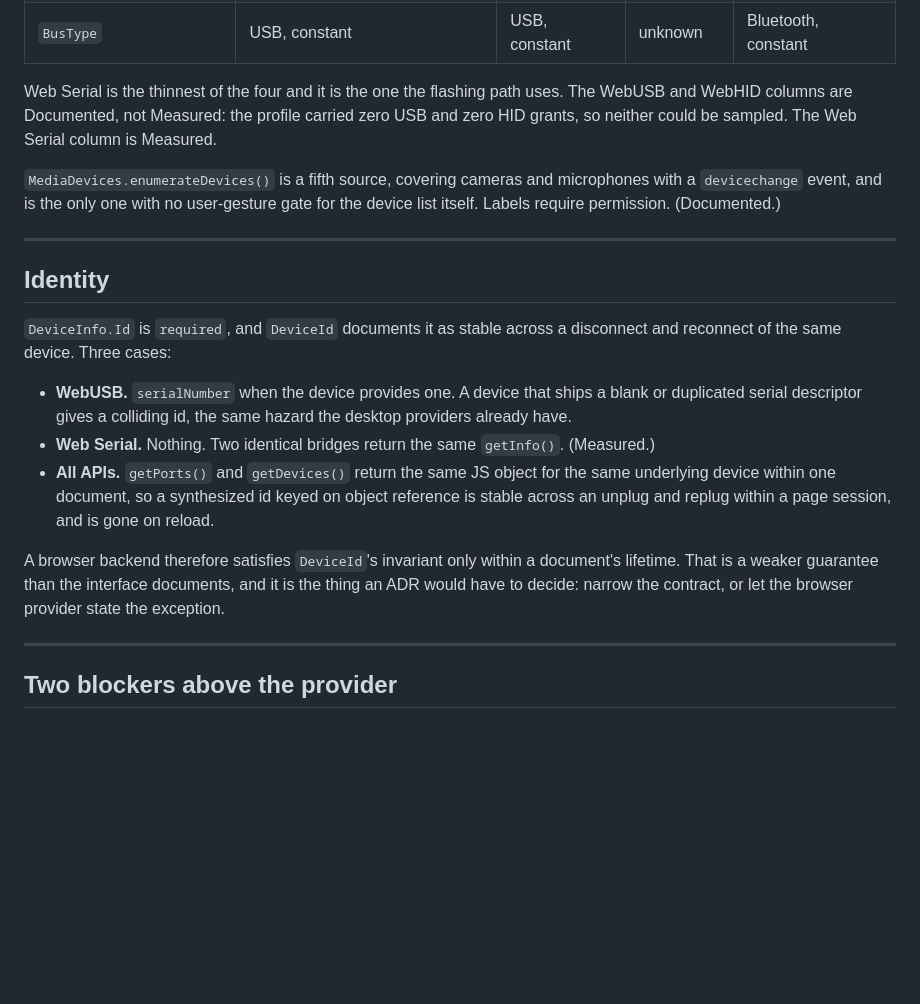
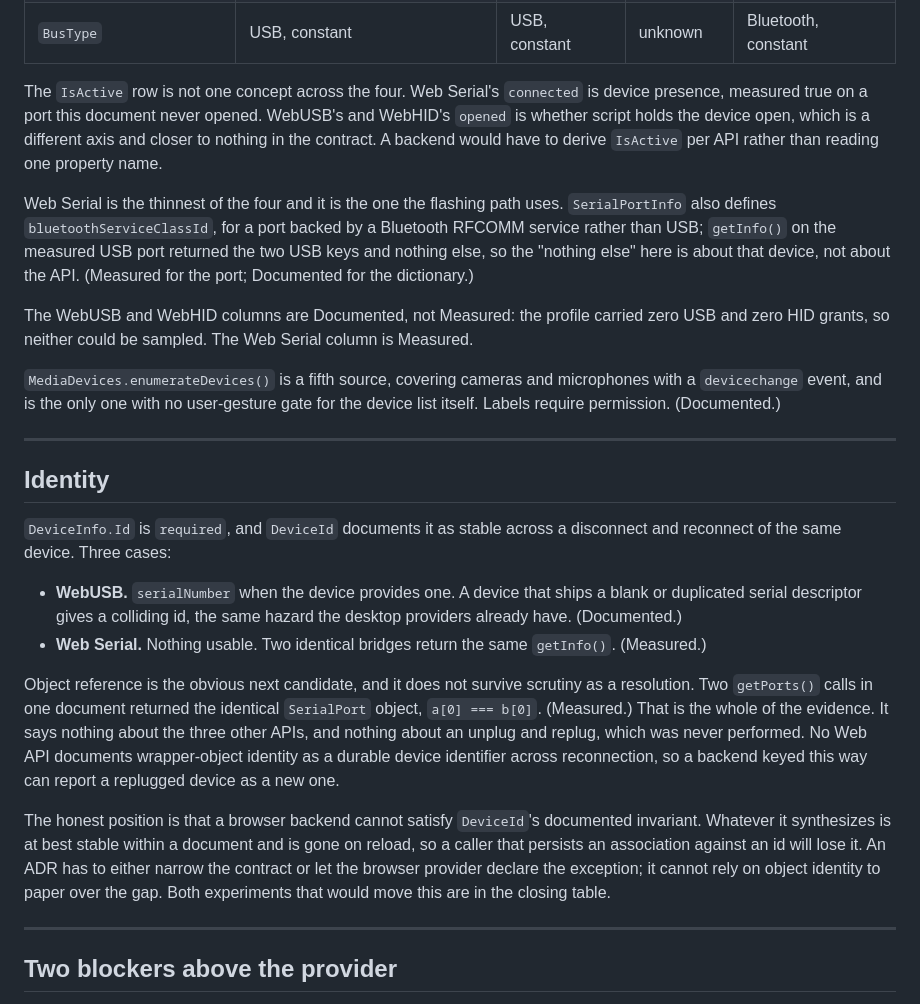
Before and after one commit to charles8051/periphery, a Markdown page: docs/explorations/browser-wasm-device-backend-2026-09.md, the part around one of its changes. GitHub-like rendering; blank space fills up the shorter version.

```diff
--- a/docs/explorations/browser-wasm-device-backend-2026-09.md
+++ b/docs/explorations/browser-wasm-device-backend-2026-09.md
@@ -169,9 +184,19 @@ browser; Source for Windows.)
 | `IsActive` | `opened` | `opened` | `connected` | `gatt.connected` |
 | `BusType` | USB, constant | USB, constant | unknown | Bluetooth, constant |
 
-Web Serial is the thinnest of the four and it is the one the flashing path uses. The WebUSB and
-WebHID columns are Documented, not Measured: the profile carried zero USB and zero HID grants, so
-neither could be sampled. The Web Serial column is Measured.
+The `IsActive` row is not one concept across the four. Web Serial's `connected` is device presence,
+measured true on a port this document never opened. WebUSB's and WebHID's `opened` is whether script
+holds the device open, which is a different axis and closer to nothing in the contract. A backend
+would have to derive `IsActive` per API rather than reading one property name.
+
+Web Serial is the thinnest of the four and it is the one the flashing path uses. `SerialPortInfo`
+also defines `bluetoothServiceClassId`, for a port backed by a Bluetooth RFCOMM service rather than
+USB; `getInfo()` on the measured USB port returned the two USB keys and nothing else, so the
+"nothing else" here is about that device, not about the API. (Measured for the port; Documented for
+the dictionary.)
+
+The WebUSB and WebHID columns are Documented, not Measured: the profile carried zero USB and zero
+HID grants, so neither could be sampled. The Web Serial column is Measured.
 
 `MediaDevices.enumerateDevices()` is a fifth source, covering cameras and microphones with a
 `devicechange` event, and is the only one with no user-gesture gate for the device list itself.
@@ -186,14 +211,21 @@ reconnect of the same device. Three cases:
 
 - **WebUSB.** `serialNumber` when the device provides one. A device that ships a blank or duplicated
   serial descriptor gives a colliding id, the same hazard the desktop providers already have.
-- **Web Serial.** Nothing. Two identical bridges return the same `getInfo()`. (Measured.)
-- **All APIs.** `getPorts()` and `getDevices()` return the same JS object for the same underlying
-  device within one document, so a synthesized id keyed on object reference is stable across an
-  unplug and replug within a page session, and is gone on reload.
+  (Documented.)
+- **Web Serial.** Nothing usable. Two identical bridges return the same `getInfo()`. (Measured.)
 
-A browser backend therefore satisfies `DeviceId`'s invariant only within a document's lifetime. That
-is a weaker guarantee than the interface documents, and it is the thing an ADR would have to decide:
-narrow the contract, or let the browser provider state the exception.
+Object reference is the obvious next candidate, and it does not survive scrutiny as a resolution.
+Two `getPorts()` calls in one document returned the identical `SerialPort` object, `a[0] === b[0]`.
+(Measured.) That is the whole of the evidence. It says nothing about the three other APIs, and
+nothing about an unplug and replug, which was never performed. No Web API documents wrapper-object
+identity as a durable device identifier across reconnection, so a backend keyed this way can report
+a replugged device as a new one.
+
+The honest position is that a browser backend cannot satisfy `DeviceId`'s documented invariant.
+Whatever it synthesizes is at best stable within a document and is gone on reload, so a caller that
+persists an association against an id will lose it. An ADR has to either narrow the contract or let
+the browser provider declare the exception; it cannot rely on object identity to paper over the gap.
+Both experiments that would move this are in the closing table.
 
 ---
 
```
Also changed, not shown: other parts of docs/explorations/browser-wasm-device-backend-2026-09.md (+42 -24 lines).
